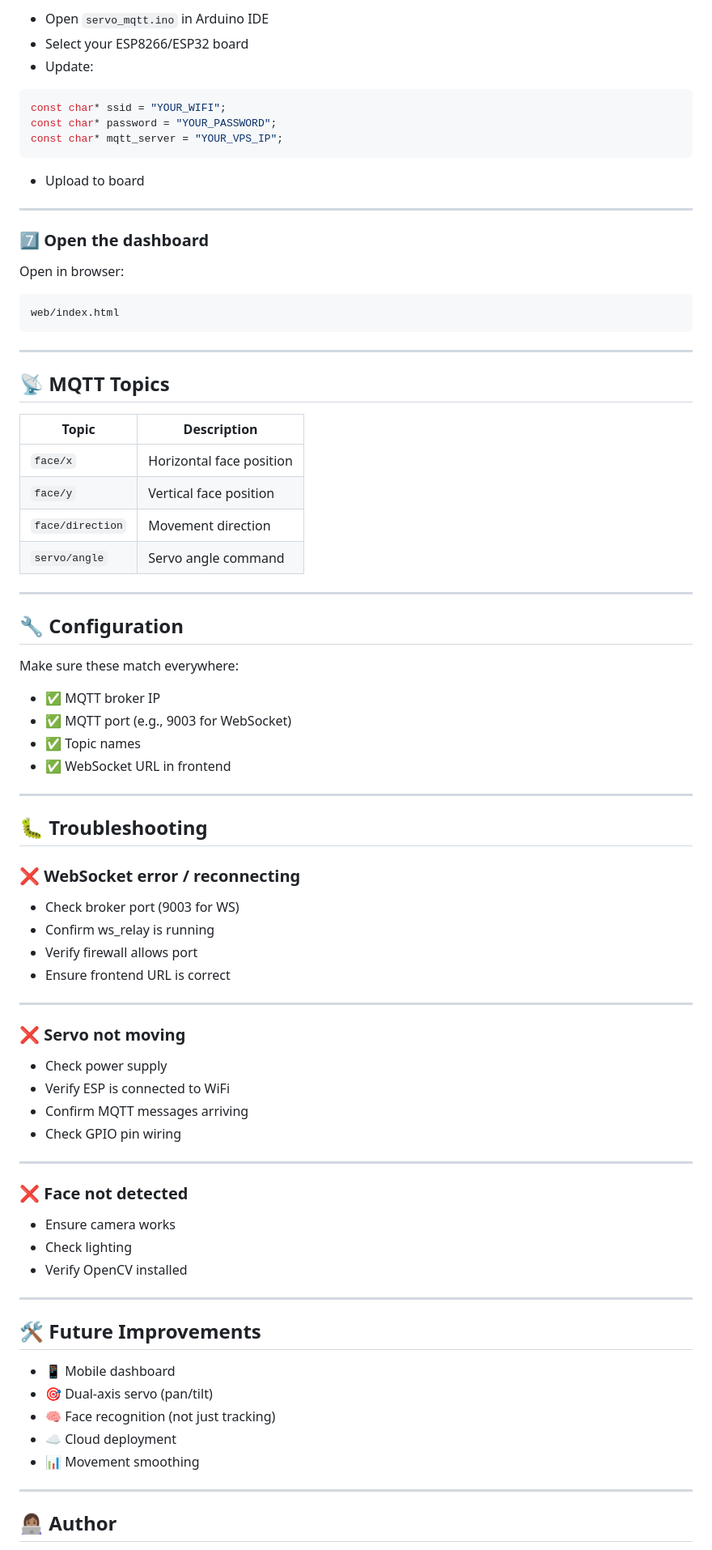
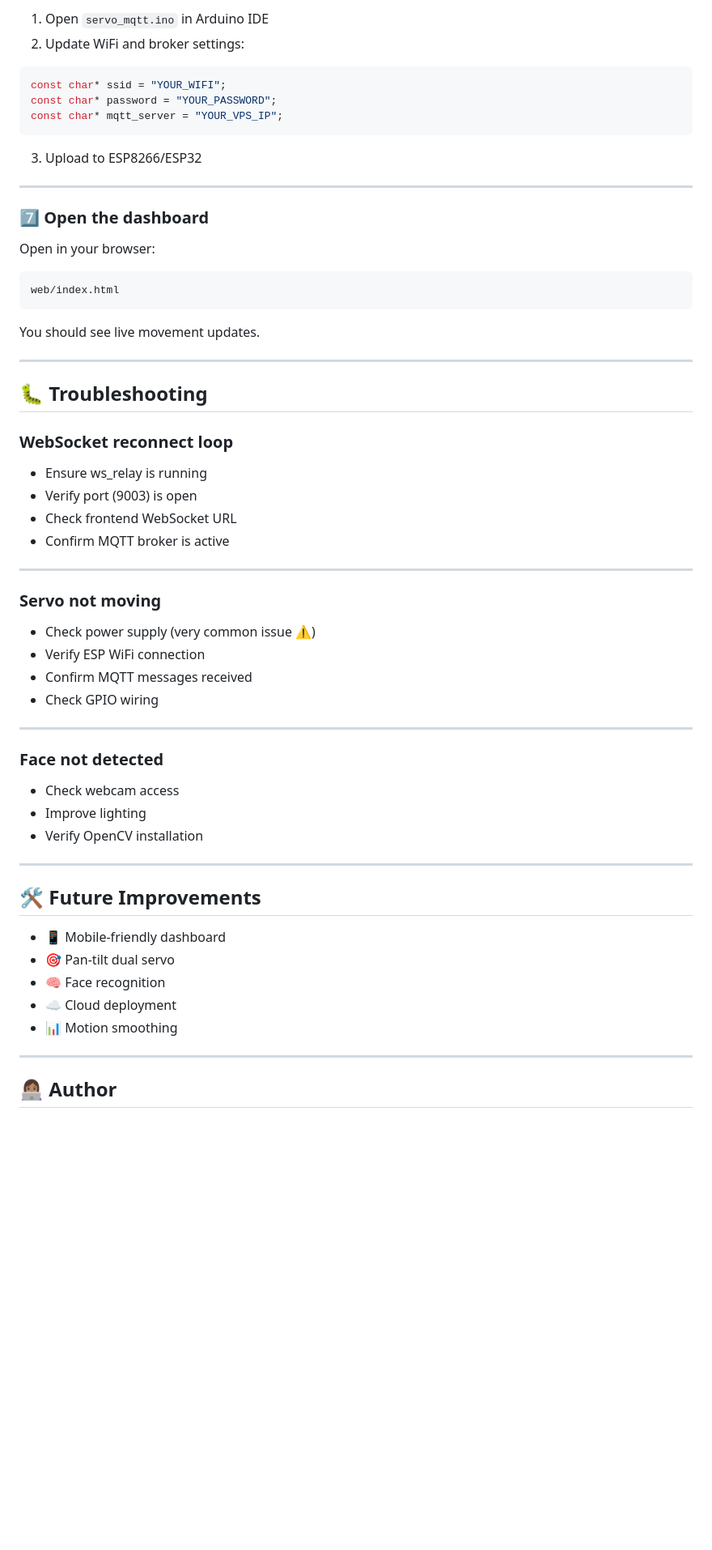
Before and after one commit to Kessia09/face_mqtt_servo, a Markdown page: README.md, the part around one of its changes. Shown at 81% size. Rendered like a GitHub page; blank space fills up the shorter version.

Commit message:
Enhance README with project details and instructions
Updated project description and installation instructions in README.md. Added system architecture and troubleshooting sections.

````diff
--- a/README.md
+++ b/README.md
@@ -134,7 +191,6 @@ python face_tracker.py
 
-* Open `servo_mqtt.ino` in Arduino IDE
-* Select your ESP8266/ESP32 board
-* Update:
+1. Open `servo_mqtt.ino` in Arduino IDE
+2. Update WiFi and broker settings:
 
 ```cpp
 const char* ssid = "YOUR_WIFI";
@@ -142,77 +198,57 @@ const char* password = "YOUR_PASSWORD";
 const char* mqtt_server = "YOUR_VPS_IP";
 ```
 
-* Upload to board
+3. Upload to ESP8266/ESP32
 
 ---
 
 ### 7️⃣ Open the dashboard
 
-Open in browser:
+Open in your browser:
 
 ```
 web/index.html
 ```
 
----
-
-## 📡 MQTT Topics
-
-| Topic            | Description              |
-| ---------------- | ------------------------ |
-| `face/x`         | Horizontal face position |
-| `face/y`         | Vertical face position   |
-| `face/direction` | Movement direction       |
-| `servo/angle`    | Servo angle command      |
-
----
-
-## 🔧 Configuration
-
-Make sure these match everywhere:
-
-* ✅ MQTT broker IP
-* ✅ MQTT port (e.g., 9003 for WebSocket)
-* ✅ Topic names
-* ✅ WebSocket URL in frontend
+You should see live movement updates.
 
 ---
 
 ## 🐛 Troubleshooting
 
-### ❌ WebSocket error / reconnecting
+### WebSocket reconnect loop
 
-* Check broker port (9003 for WS)
-* Confirm ws_relay is running
-* Verify firewall allows port
-* Ensure frontend URL is correct
+* Ensure ws_relay is running
+* Verify port (9003) is open
+* Check frontend WebSocket URL
+* Confirm MQTT broker is active
 
 ---
 
-### ❌ Servo not moving
+### Servo not moving
 
-* Check power supply
-* Verify ESP is connected to WiFi
-* Confirm MQTT messages arriving
-* Check GPIO pin wiring
+* Check power supply (very common issue ⚠️)
+* Verify ESP WiFi connection
+* Confirm MQTT messages received
+* Check GPIO wiring
 
 ---
 
-### ❌ Face not detected
+### Face not detected
 
-* Ensure camera works
-* Check lighting
-* Verify OpenCV installed
+* Check webcam access
+* Improve lighting
+* Verify OpenCV installation
 
 ---
 
 ## 🛠️ Future Improvements
 
-* 📱 Mobile dashboard
-* 🎯 Dual-axis servo (pan/tilt)
-* 🧠 Face recognition (not just tracking)
+* 📱 Mobile-friendly dashboard
+* 🎯 Pan-tilt dual servo
+* 🧠 Face recognition
 * ☁️ Cloud deployment
-* 📊 Movement smoothing
+* 📊 Motion smoothing
 
 ---
 
````
Also changed, not shown: other parts of README.md (+94 -40 lines).
